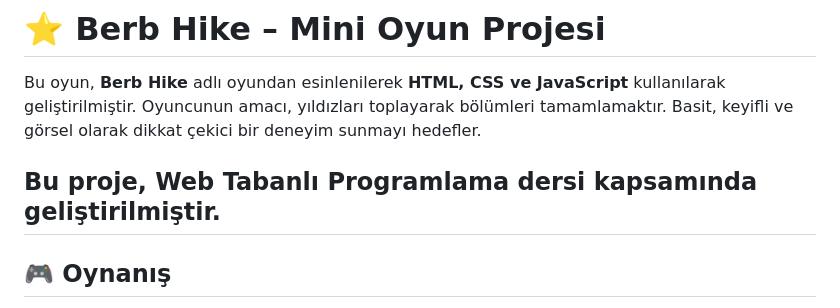
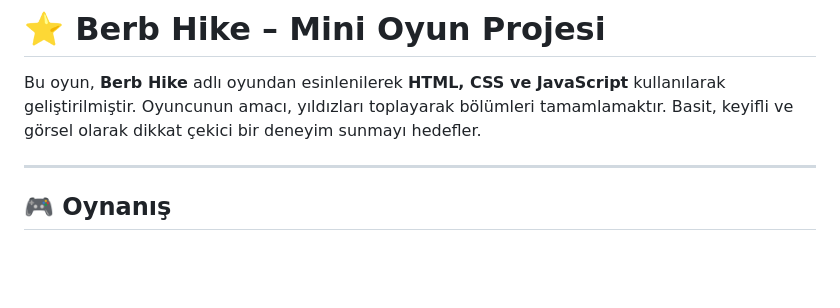
Before and after one commit to busrayesinn/Web_oyun_projesi, a Markdown page: README.md, the part around the change. GitHub-like rendering; blank space fills up the shorter version.

```diff
--- a/README.md
+++ b/README.md
@@ -3,7 +3,6 @@
 
 Bu oyun, **Berb Hike** adlı oyundan esinlenilerek **HTML, CSS ve JavaScript** kullanılarak geliştirilmiştir. Oyuncunun amacı, yıldızları toplayarak bölümleri tamamlamaktır. Basit, keyifli ve görsel olarak dikkat çekici bir deneyim sunmayı hedefler.
 
-Bu proje, **Web Tabanlı Programlama** dersi kapsamında geliştirilmiştir.
 ---
 
 ## 🎮 Oynanış
```
